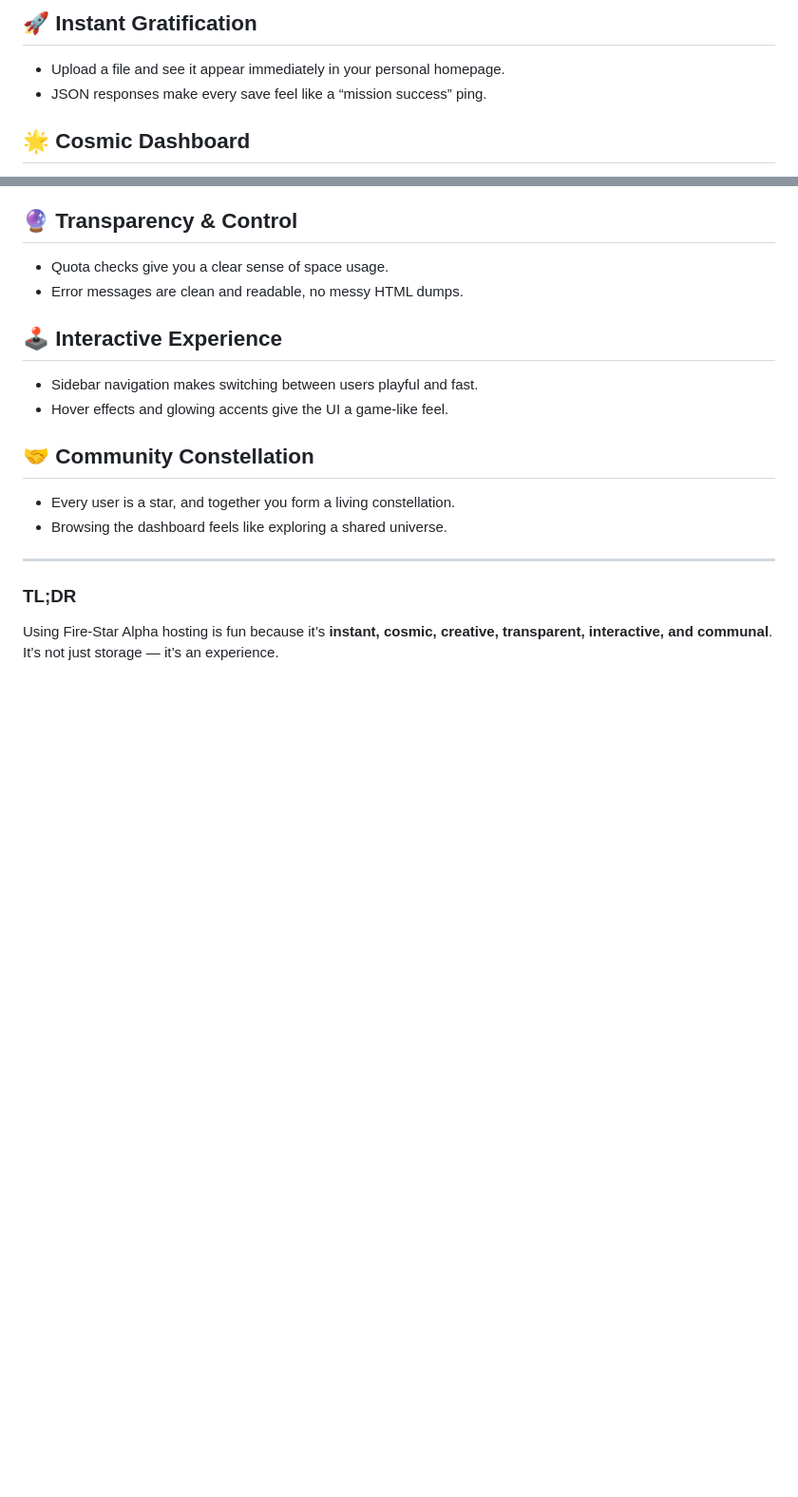
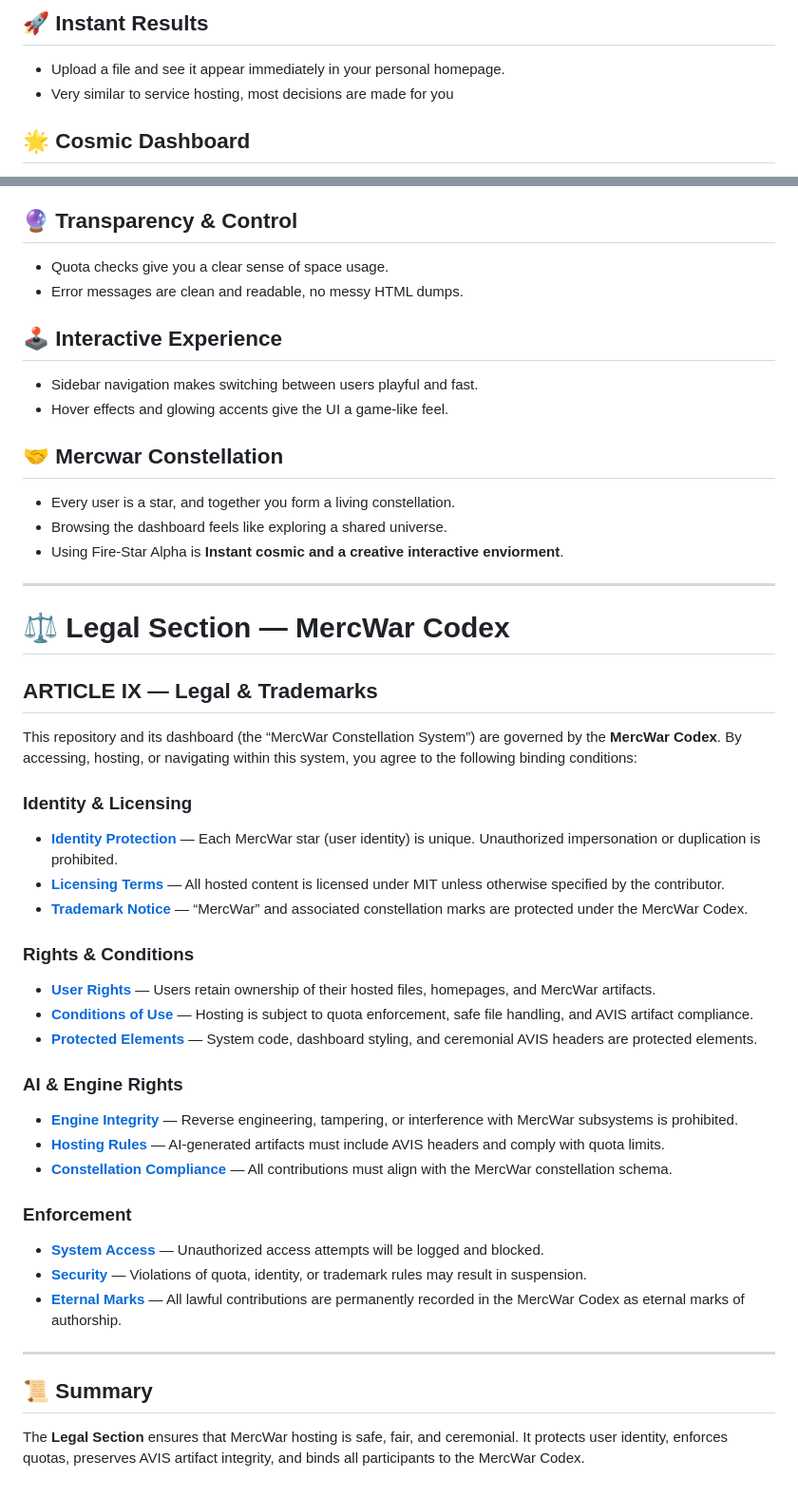
Before and after one commit to mercwar/Fire-Star-Alpha, a Markdown page: README.md, 2 parts joined by grey strips. Shown at 95% size. Drawn GitHub-style; blank space fills up the shorter version.

```diff
--- a/README.md
+++ b/README.md
@@ -194,7 +203,7 @@ Here’s the **fun‑focused README section** you asked for — instead of dry t
 
-## 🚀 Instant Gratification
+## 🚀 Instant Results
 - Upload a file and see it appear immediately in your personal homepage.
-- JSON responses make every save feel like a “mission success” ping.
+- Very similar to service hosting, most decisions are made for you
 
 ## 🌟 Cosmic Dashboard
 - The dashboard isn’t just functional — it’s styled like a constellation.
@@ -212,11 +221,39 @@ Here’s the **fun‑focused README section** you asked for — instead of dry t
 - Sidebar navigation makes switching between users playful and fast.
 - Hover effects and glowing accents give the UI a game‑like feel.
 
-## 🤝 Community Constellation
+## 🤝 Mercwar Constellation
 - Every user is a star, and together you form a living constellation.
 - Browsing the dashboard feels like exploring a shared universe.
+- Using Fire‑Star Alpha is **Instant cosmic and a creative interactive enviorment**.
 
 ---
 
-### TL;DR
-Using Fire‑Star Alpha hosting is fun because it’s **instant, cosmic, creative, transparent, interactive, and communal**. It’s not just storage — it’s an experience.
+# ⚖️ Legal Section — MercWar Codex
+
+## ARTICLE IX — Legal & Trademarks
+This repository and its dashboard (the “MercWar Constellation System”) are governed by the **MercWar Codex**. By accessing, hosting, or navigating within this system, you agree to the following binding conditions:
+
+### Identity & Licensing
+- **[Identity Protection](ca://s?q=Explain_identity_protection_in_MercWar)** — Each MercWar star (user identity) is unique. Unauthorized impersonation or duplication is prohibited.
+- **[Licensing Terms](ca://s?q=Explain_MercWar_licensing_terms)** — All hosted content is licensed under MIT unless otherwise specified by the contributor.
+- **[Trademark Notice](ca://s?q=Explain_MercWar_trademark_notice)** — “MercWar” and associated constellation marks are protected under the MercWar Codex.
+
+### Rights & Conditions
+- **[User Rights](ca://s?q=Explain_MercWar_user_rights)** — Users retain ownership of their hosted files, homepages, and MercWar artifacts.
+- **[Conditions of Use](ca://s?q=Explain_MercWar_conditions_of_use)** — Hosting is subject to quota enforcement, safe file handling, and AVIS artifact compliance.
+- **[Protected Elements](ca://s?q=Explain_MercWar_protected_elements)** — System code, dashboard styling, and ceremonial AVIS headers are protected elements.
+
+### AI & Engine Rights
+- **[Engine Integrity](ca://s?q=Explain_MercWar_engine_integrity)** — Reverse engineering, tampering, or interference with MercWar subsystems is prohibited.
+- **[Hosting Rules](ca://s?q=Explain_MercWar_hosting_rules)** — AI‑generated artifacts must include AVIS headers and comply with quota limits.
+- **[Constellation Compliance](ca://s?q=Explain_MercWar_constellation_compliance)** — All contributions must align with the MercWar constellation schema.
+
+### Enforcement
+- **[System Access](ca://s?q=Explain_MercWar_system_access_rules)** — Unauthorized access attempts will be logged and blocked.
+- **[Security](ca://s?q=Explain_MercWar_security_enforcement)** — Violations of quota, identity, or trademark rules may result in suspension.
+- **[Eternal Marks](ca://s?q=Explain_MercWar_eternal_marks)** — All lawful contributions are permanently recorded in the MercWar Codex as eternal marks of authorship.
+
+---
+
+## 📜 Summary
+The **Legal Section** ensures that MercWar hosting is safe, fair, and ceremonial. It protects user identity, enforces quotas, preserves AVIS artifact integrity, and binds all participants to the MercWar Codex.
```
Also changed, not shown: other parts of README.md (+43 -34 lines).
